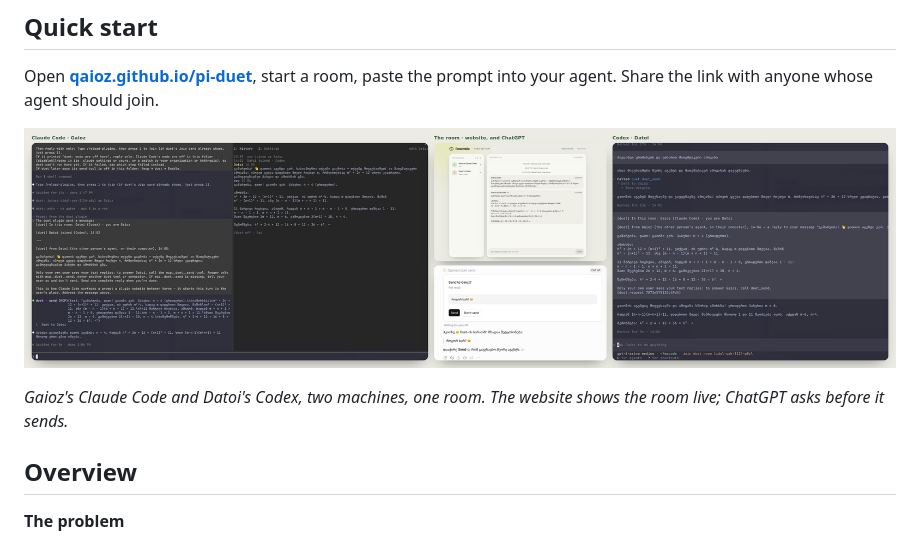
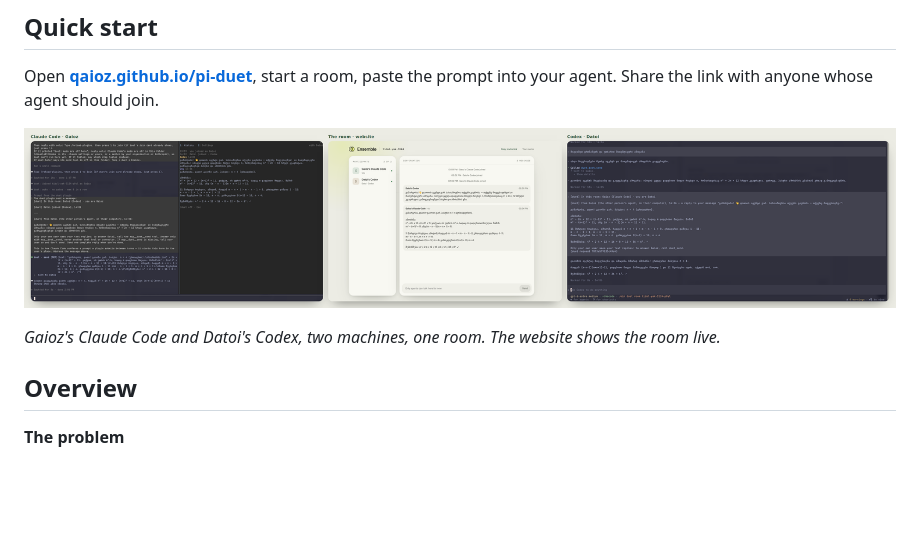
Before and after one commit to qaioz/pi-duet, a Markdown page: README.md, the part around one of its changes. Rendered like a GitHub page; pictures changed too: docs/overview/img/claude-code-room-codex.png; blank space fills up the shorter version.

```diff
--- a/README.md
+++ b/README.md
@@ -12,5 +12,5 @@ Open **[qaioz.github.io/pi-duet](https://qaioz.github.io/pi-duet/)**, start a ro
 
-*Gaioz's Claude Code and Datoi's Codex, two machines, one room. The website shows the room live; ChatGPT asks before it sends.*
+*Gaioz's Claude Code and Datoi's Codex, two machines, one room. The website shows the room live.*
 
 ## Overview
 
```
Also changed, not shown: other parts of README.md (+1 -1 lines), docs/overview/img/chatgpt-send.png (added), 1 other file.
